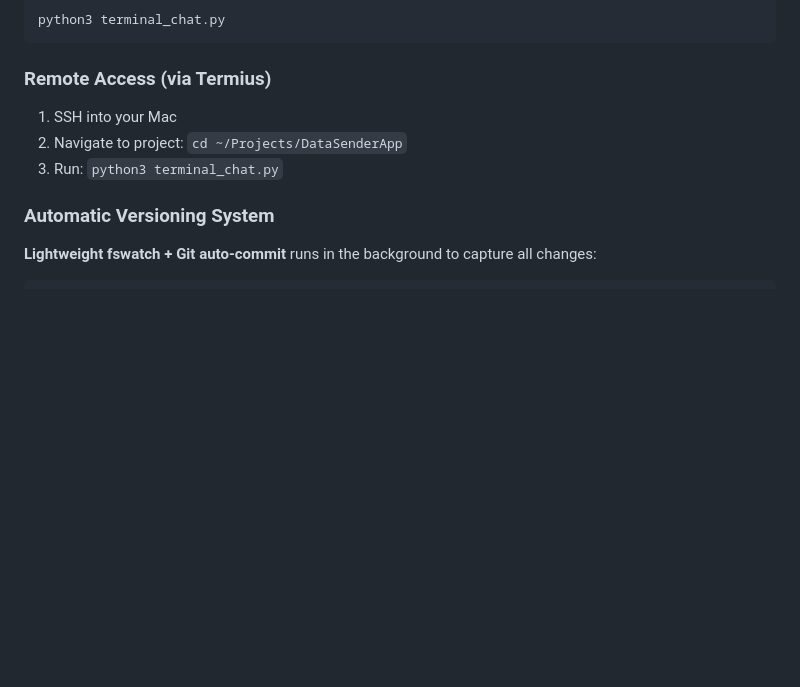
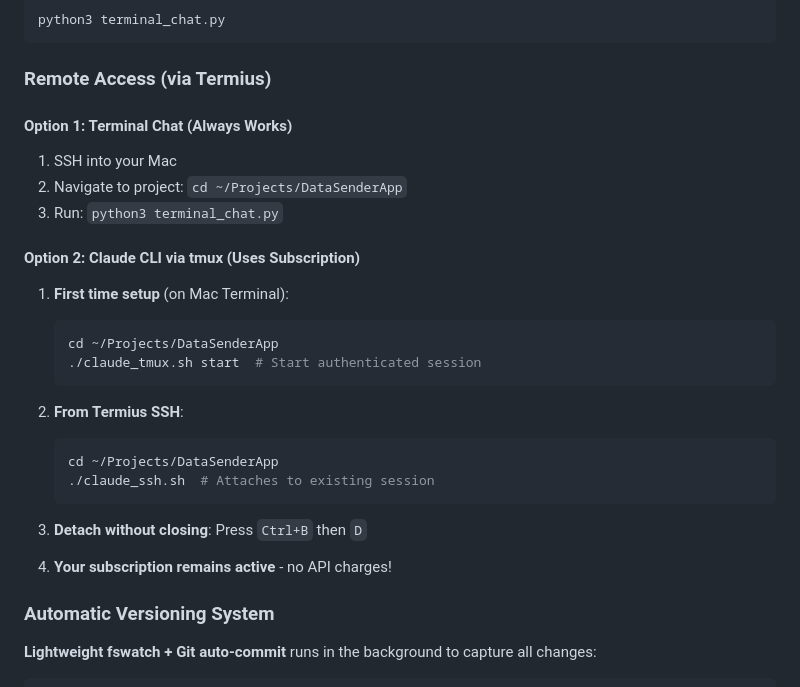
Before and after one commit to cjsjca/DataSenderApp, a Markdown page: README.md, the part around the change. Drawn GitHub-style; blank space fills up the shorter version.

Commit message:
Auto-save 2025-07-18 08:40:14

````diff
--- a/README.md
+++ b/README.md
@@ -38,9 +38,27 @@ python3 terminal_chat.py
 ```
 
 ### Remote Access (via Termius)
+
+#### Option 1: Terminal Chat (Always Works)
 1. SSH into your Mac
 2. Navigate to project: `cd ~/Projects/DataSenderApp`
 3. Run: `python3 terminal_chat.py`
+
+#### Option 2: Claude CLI via tmux (Uses Subscription)
+1. **First time setup** (on Mac Terminal):
+   ```bash
+   cd ~/Projects/DataSenderApp
+   ./claude_tmux.sh start  # Start authenticated session
+   ```
+
+2. **From Termius SSH**:
+   ```bash
+   cd ~/Projects/DataSenderApp
+   ./claude_ssh.sh  # Attaches to existing session
+   ```
+
+3. **Detach without closing**: Press `Ctrl+B` then `D`
+4. **Your subscription remains active** - no API charges!
 
 ### Automatic Versioning System
 
````
